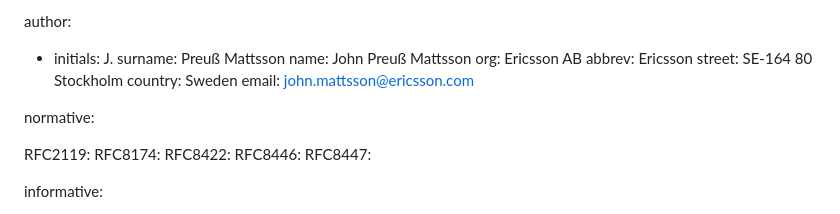
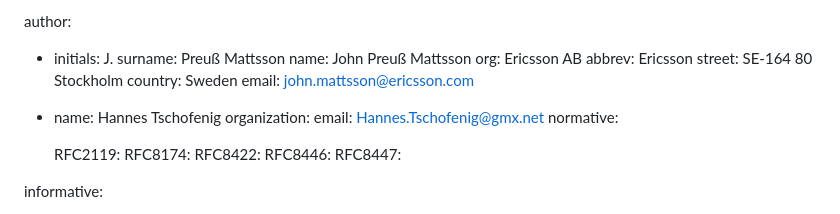
Before and after one commit to emanjon/draft-mattsson-tls-compact-ecc, a Markdown page: draft-mattsson-tls-compact-ecc.md, the part around the change. Rendered like a GitHub page.

```diff
--- a/draft-mattsson-tls-compact-ecc.md
+++ b/draft-mattsson-tls-compact-ecc.md
@@ -32,7 +32,9 @@ author:
   street: SE-164 80 Stockholm
   country: Sweden
   email: john.mattsson@ericsson.com
-
+- name: Hannes Tschofenig
+  organization:
+  email: Hannes.Tschofenig@gmx.net
 normative:
 
   RFC2119:
```
